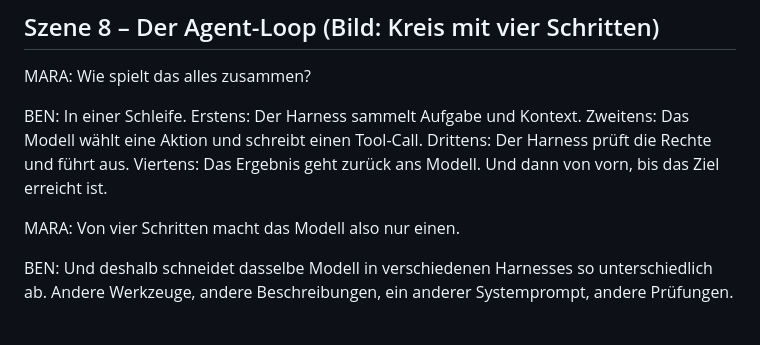
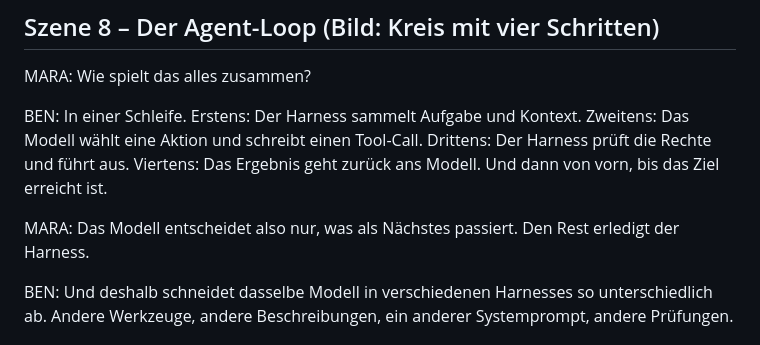
Before and after one commit to luperttrading-lab/fragen-allgemein, a Markdown page: video/harness-engineering/drehbuch.md, the part around one of its changes. Rendered like a GitHub page.

```diff
--- a/video/harness-engineering/drehbuch.md
+++ b/video/harness-engineering/drehbuch.md
@@ -94,7 +94,7 @@ MARA: Wie spielt das alles zusammen?
 
 BEN: In einer Schleife. Erstens: Der Harness sammelt Aufgabe und Kontext. Zweitens: Das Modell wählt eine Aktion und schreibt einen Tool-Call. Drittens: Der Harness prüft die Rechte und führt aus. Viertens: Das Ergebnis geht zurück ans Modell. Und dann von vorn, bis das Ziel erreicht ist.
 
-MARA: Von vier Schritten macht das Modell also nur einen.
+MARA: Das Modell entscheidet also nur, was als Nächstes passiert. Den Rest erledigt der Harness.
 
 BEN: Und deshalb schneidet dasselbe Modell in verschiedenen Harnesses so unterschiedlich ab. Andere Werkzeuge, andere Beschreibungen, ein anderer Systemprompt, andere Prüfungen.
 
```
Also changed, not shown: other parts of video/harness-engineering/drehbuch.md (+1 -1 lines).
